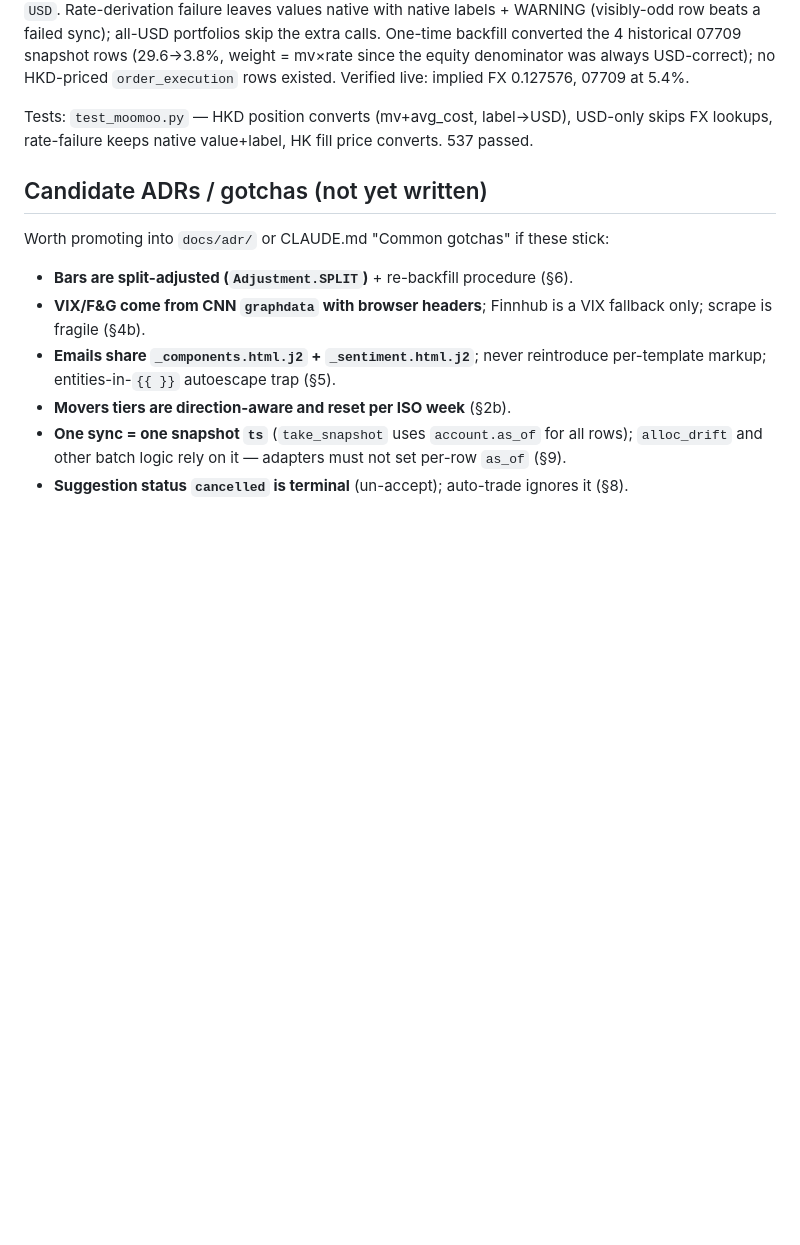
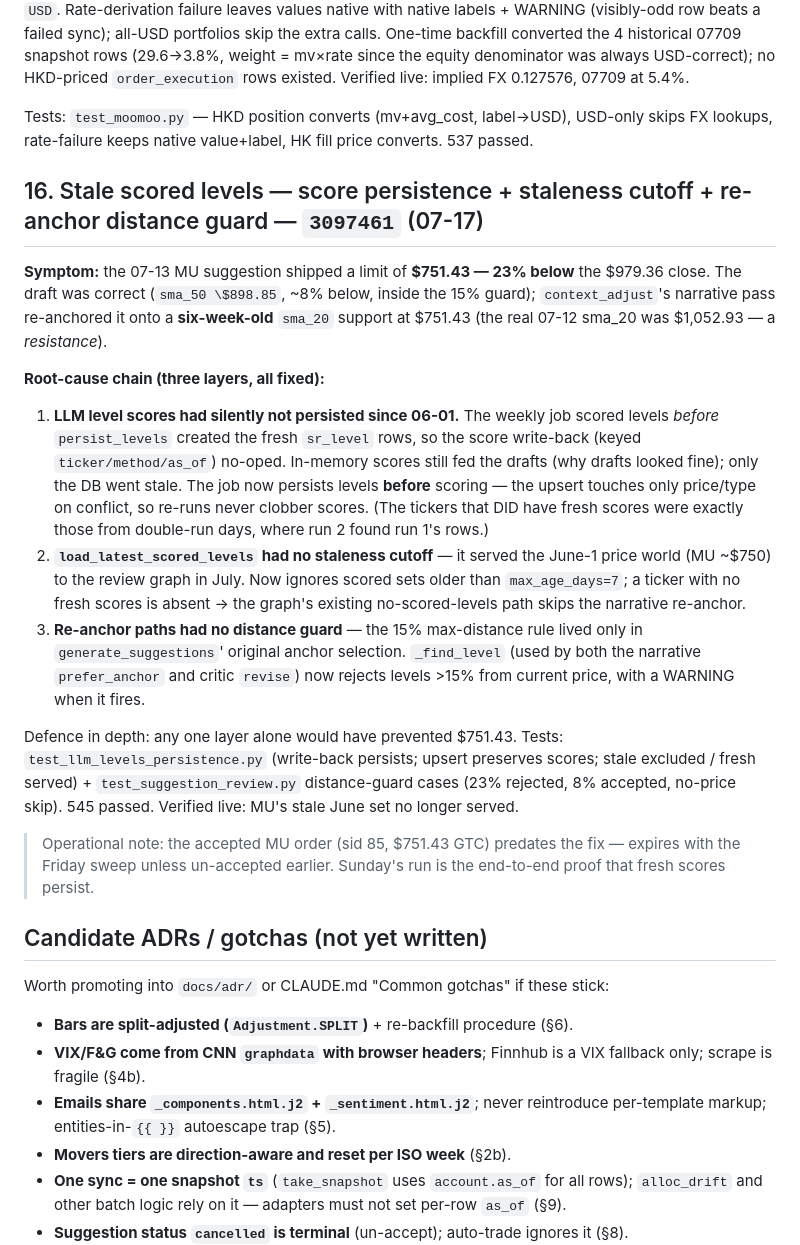
Before and after one commit to sunjiajing0815/me_invest_paper, a Markdown page: plans/post_4_9a_changes.md, the part around one of its changes. Rendered like a GitHub page; blank space fills up the shorter version.

Commit message:
docs: post-4.9a §16 — stale scored levels fix (MU $751.43 anchor)
Co-Authored-By: Claude Fable 5 <noreply@anthropic.com>

```diff
--- a/plans/post_4_9a_changes.md
+++ b/plans/post_4_9a_changes.md
@@ -405,6 +405,38 @@ HKD-priced `order_execution` rows existed. Verified live: implied FX 0.127576, 0
 Tests: `test_moomoo.py` — HKD position converts (mv+avg_cost, label→USD), USD-only skips FX
 lookups, rate-failure keeps native value+label, HK fill price converts. 537 passed.
 
+## 16. Stale scored levels — score persistence + staleness cutoff + re-anchor distance guard — `3097461` (07-17)
+
+**Symptom:** the 07-13 MU suggestion shipped a limit of **\$751.43 — 23% below** the \$979.36
+close. The draft was correct (`sma_50 \$898.85`, ~8% below, inside the 15% guard);
+`context_adjust`'s narrative pass re-anchored it onto a **six-week-old** `sma_20` support at
+\$751.43 (the real 07-12 sma_20 was \$1,052.93 — a *resistance*).
+
+**Root-cause chain (three layers, all fixed):**
+1. **LLM level scores had silently not persisted since 06-01.** The weekly job scored levels
+   *before* `persist_levels` created the fresh `sr_level` rows, so the score write-back (keyed
+   `ticker/method/as_of`) no-oped. In-memory scores still fed the drafts (why drafts looked
+   fine); only the DB went stale. The job now persists levels **before** scoring — the upsert
+   touches only price/type on conflict, so re-runs never clobber scores. (The tickers that DID
+   have fresh scores were exactly those from double-run days, where run 2 found run 1's rows.)
+2. **`load_latest_scored_levels` had no staleness cutoff** — it served the June-1 price world
+   (MU ~\$750) to the review graph in July. Now ignores scored sets older than
+   `max_age_days=7`; a ticker with no fresh scores is absent → the graph's existing
+   no-scored-levels path skips the narrative re-anchor.
+3. **Re-anchor paths had no distance guard** — the 15% max-distance rule lived only in
+   `generate_suggestions`' original anchor selection. `_find_level` (used by both the narrative
+   `prefer_anchor` and critic `revise`) now rejects levels >15% from current price, with a
+   WARNING when it fires.
+
+Defence in depth: any one layer alone would have prevented \$751.43. Tests:
+`test_llm_levels_persistence.py` (write-back persists; upsert preserves scores; stale
+excluded / fresh served) + `test_suggestion_review.py` distance-guard cases (23% rejected,
+8% accepted, no-price skip). 545 passed. Verified live: MU's stale June set no longer served.
+
+> Operational note: the accepted MU order (sid 85, \$751.43 GTC) predates the fix — expires
+> with the Friday sweep unless un-accepted earlier. Sunday's run is the end-to-end proof that
+> fresh scores persist.
+
 ## Candidate ADRs / gotchas (not yet written)
 
 Worth promoting into `docs/adr/` or CLAUDE.md "Common gotchas" if these stick:
```
Also changed, not shown: other parts of plans/post_4_9a_changes.md (+1 -1 lines).
